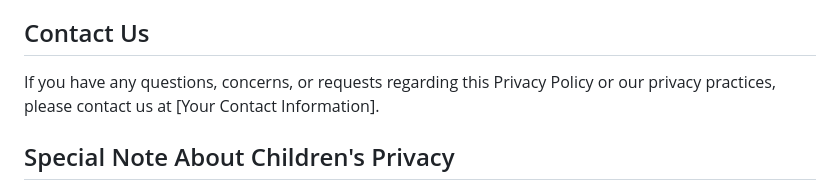
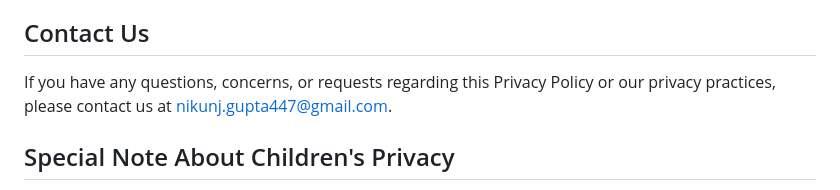
Before and after one commit to nkg447/force-be-vid-eo, a Markdown page: PRIVACY.md, the part around the change. Rendered like a GitHub page.

Commit message:
privacy policy move

```diff
--- a/extention/js/PRIVACY.md
+++ b/PRIVACY.md
@@ -64,7 +64,7 @@ We may update this Privacy Policy from time to time to reflect changes in our pr
 
 ## Contact Us
 
-If you have any questions, concerns, or requests regarding this Privacy Policy or our privacy practices, please contact us at [Your Contact Information].
+If you have any questions, concerns, or requests regarding this Privacy Policy or our privacy practices, please contact us at nikunj.gupta447@gmail.com.
 
 ## Special Note About Children's Privacy
 
```
